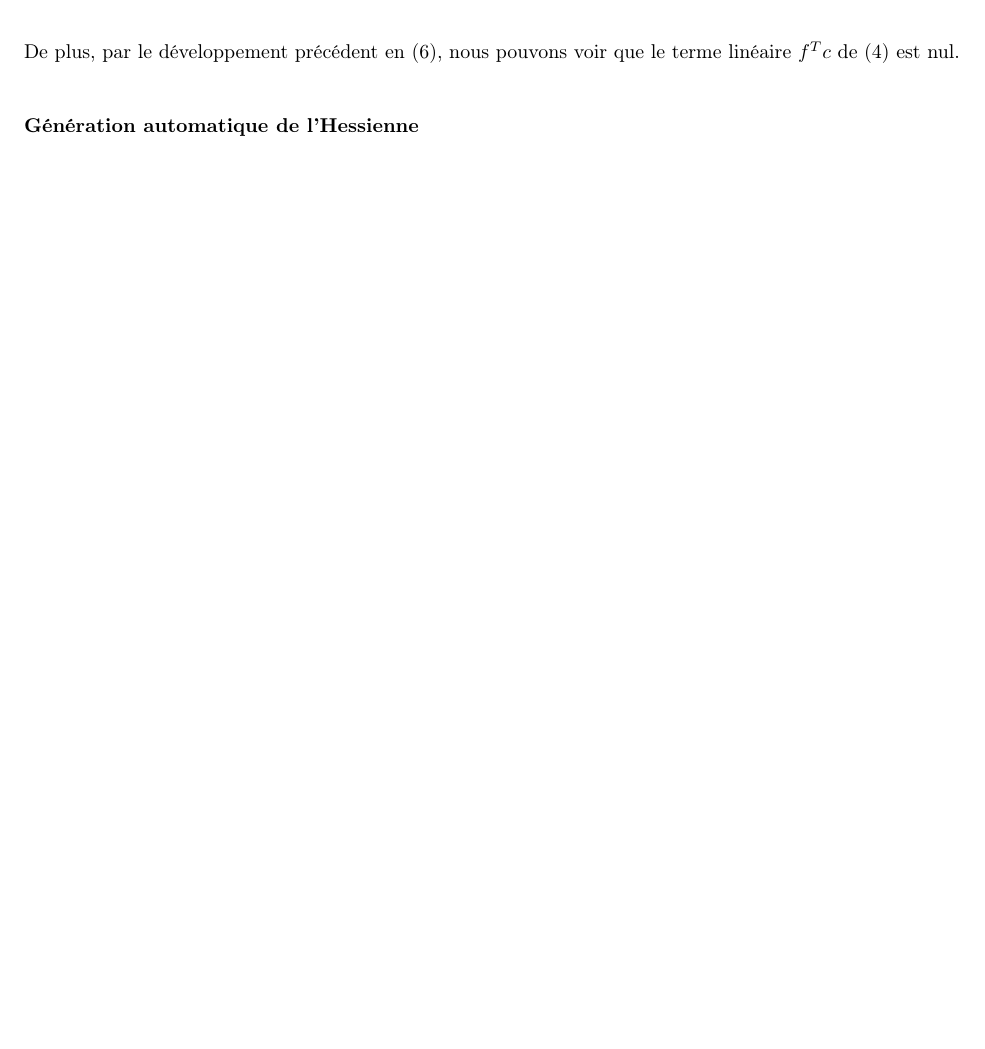
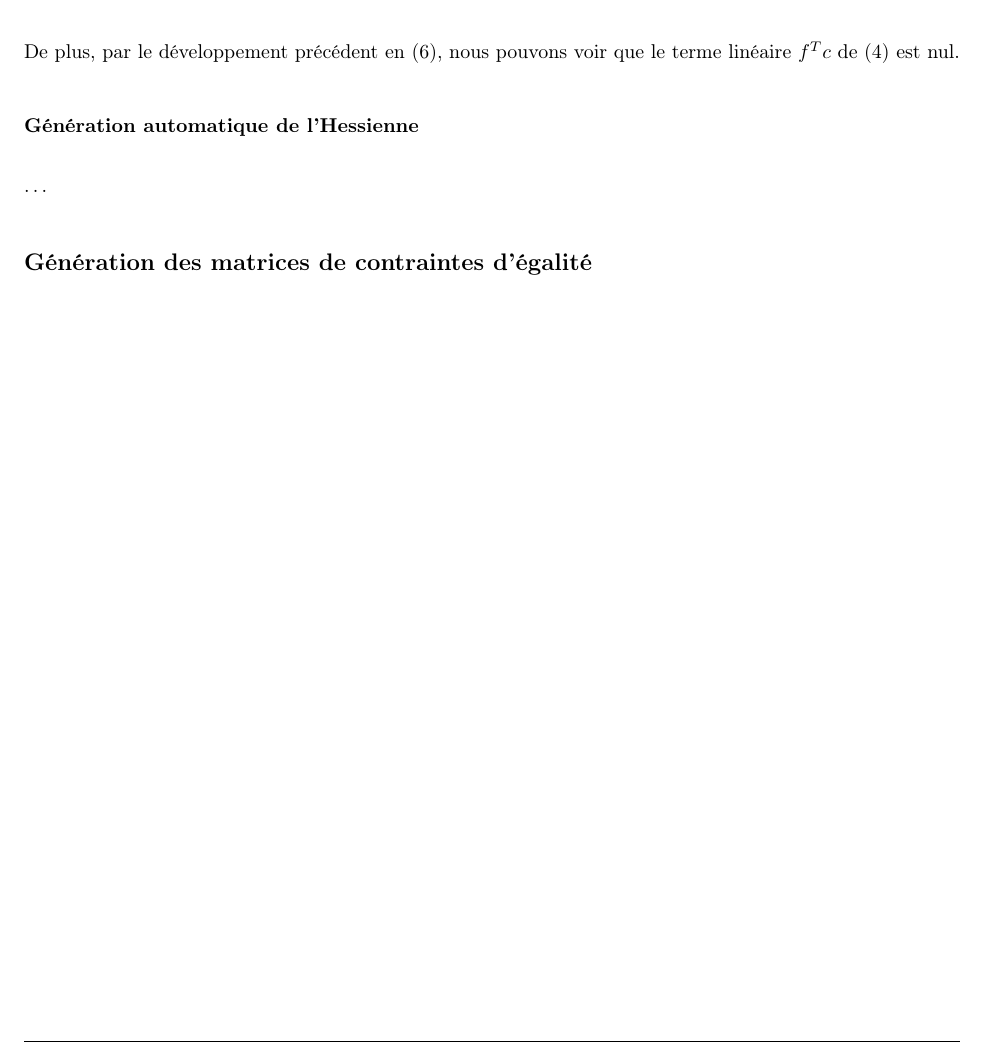
Before and after one commit to andre-nguyen/mth8408, a LaTeX document (projet/math/equations.tex): part of page 6 of 7, cut so that both start at the same text, the shorter picture padded with empty space. Compiled offline with pdfLaTeX.

Commit message:
minor adds

```diff
--- a/projet/math/equations.tex
+++ b/projet/math/equations.tex
@@ -369,6 +369,10 @@ De plus, par le développement précédent en (\ref{eq:polynome_integre}), nous
 
 \subsubsection{Génération automatique de l'Hessienne}
 
+\ldots
+
+\subsection{Génération des matrices de contraintes d'égalité}
+
 %\section{Description de la problématique choisie}
 %Pour ce projet nous avons choisi de reproduire la méthodologie et les résultats de l'article scientifique intitulé \textit{Minimum Snap Trajectory Generation and Control for Quadrotors} par Daniel Mellinger et Vijay Kumar. Dans cet article, les auteurs avaient entres autres l'objectif de générer des trajectoires qui prennent avantage de la dynamique des quadricoptères plutôt que de voir la dynamique en tant que contrainte sur le système \cite{Mellinger2011}.
 %
```
Also changed, not shown: 1 other file.
